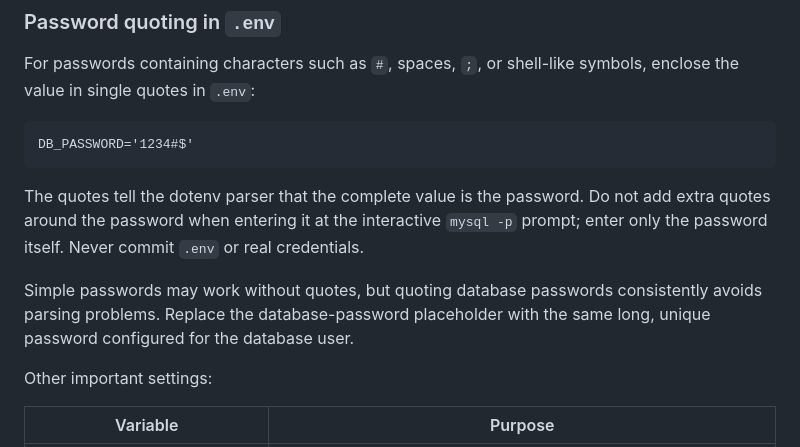
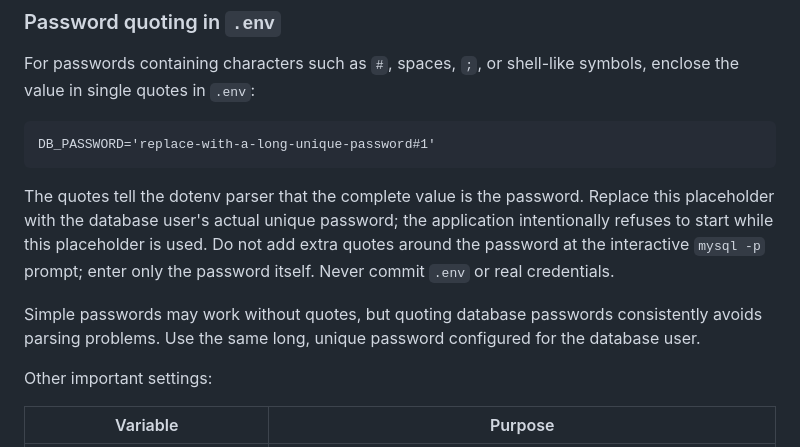
Before and after one commit to Techma2004/nnsscalabar, a Markdown page: README.md, the part around the change. GitHub-like rendering.

Commit message:
docs(security): remove weak database-password example

````diff
--- a/README.md
+++ b/README.md
@@ -251,12 +251,12 @@ COOKIE_SECURE=false
 For passwords containing characters such as `#`, spaces, `;`, or shell-like symbols, enclose the value in single quotes in `.env`:
 
 ```dotenv
-DB_PASSWORD='1234#$'
+DB_PASSWORD='replace-with-a-long-unique-password#1'
 ```
 
-The quotes tell the dotenv parser that the complete value is the password. Do not add extra quotes around the password when entering it at the interactive `mysql -p` prompt; enter only the password itself. Never commit `.env` or real credentials.
+The quotes tell the dotenv parser that the complete value is the password. Replace this placeholder with the database user's actual unique password; the application intentionally refuses to start while this placeholder is used. Do not add extra quotes around the password at the interactive `mysql -p` prompt; enter only the password itself. Never commit `.env` or real credentials.
 
-Simple passwords may work without quotes, but quoting database passwords consistently avoids parsing problems. Replace the database-password placeholder with the same long, unique password configured for the database user.
+Simple passwords may work without quotes, but quoting database passwords consistently avoids parsing problems. Use the same long, unique password configured for the database user.
 
 Other important settings:
 
````
